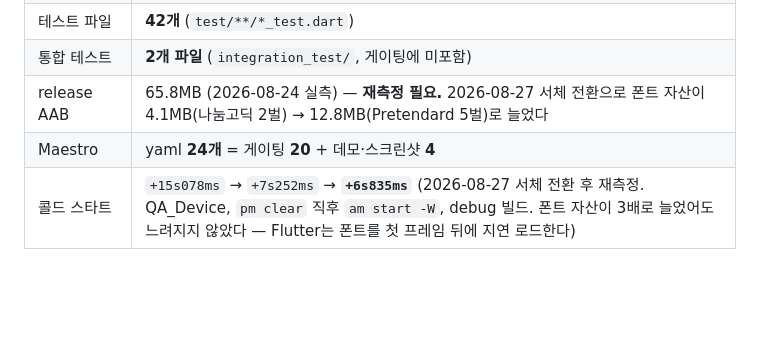
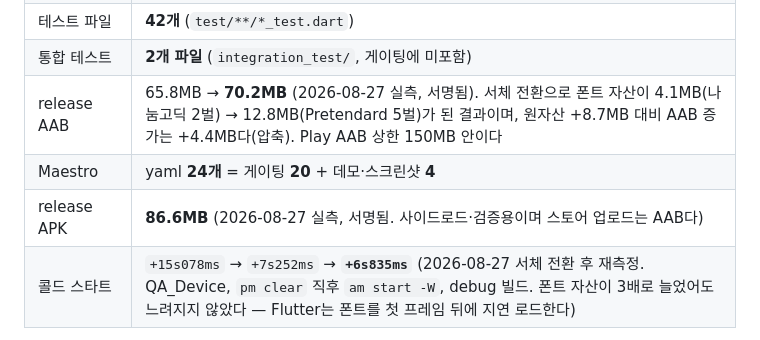
Before and after one commit to Logic-k/flutter_application_1, a Markdown page: DEVELOPMENT_ROADMAP.md, the part around the change. GitHub-like rendering; blank space fills up the shorter version.

Commit message:
docs: 릴리스 산출물 실측 크기를 정본 §1에 반영
서체 전환 뒤 재측정 필요로 표시해 뒀던 AAB 크기를 실제 빌드 값으로 채웠다.
추정치를 적지 않고 비워 뒀던 자리다.

- release AAB 65.8MB → 70.2MB (서명됨)
- release APK 86.6MB 항목 신설. §1 에 없던 값이라 정본이 불완전했다.

폰트 원자산은 +8.7MB 늘었는데 AAB 증가는 +4.4MB다. TTF 가 압축되기 때문이며
Play AAB 상한 150MB 안이다.

Co-Authored-By: Claude Opus 5 (1M context) <noreply@anthropic.com>
Claude-Session: https://claude.ai/code/session_01TzXyiw4rRd4XN6A9Sfppx9

```diff
--- a/DEVELOPMENT_ROADMAP.md
+++ b/DEVELOPMENT_ROADMAP.md
@@ -38,8 +38,9 @@ MemoryLink는 기능이 부족한 제품이 아니다. **이미 모은 데이터
 | `flutter test` | **307 / 307 통과** |
 | 테스트 파일 | **42개** (`test/**/*_test.dart`) |
 | 통합 테스트 | **2개 파일** (`integration_test/`, 게이팅에 미포함) |
-| release AAB | 65.8MB (2026-08-24 실측) — **재측정 필요.** 2026-08-27 서체 전환으로 폰트 자산이 4.1MB(나눔고딕 2벌) → 12.8MB(Pretendard 5벌)로 늘었다 |
+| release AAB | 65.8MB → **70.2MB** (2026-08-27 실측, 서명됨). 서체 전환으로 폰트 자산이 4.1MB(나눔고딕 2벌) → 12.8MB(Pretendard 5벌)가 된 결과이며, 원자산 +8.7MB 대비 AAB 증가는 +4.4MB다(압축). Play AAB 상한 150MB 안이다 |
 | Maestro | yaml **24개** = 게이팅 **20** + 데모·스크린샷 **4** |
+| release APK | **86.6MB** (2026-08-27 실측, 서명됨. 사이드로드·검증용이며 스토어 업로드는 AAB다) |
 | 콜드 스타트 | `+15s078ms` → `+7s252ms` → **`+6s835ms`** (2026-08-27 서체 전환 후 재측정. QA_Device, `pm clear` 직후 `am start -W`, debug 빌드. 폰트 자산이 3배로 늘었어도 느려지지 않았다 — Flutter는 폰트를 첫 프레임 뒤에 지연 로드한다) |
 
 Maestro 내역: 게이팅 제외 4개는 `demo_recording_flow` · `demo_recording_v3` ·
```
